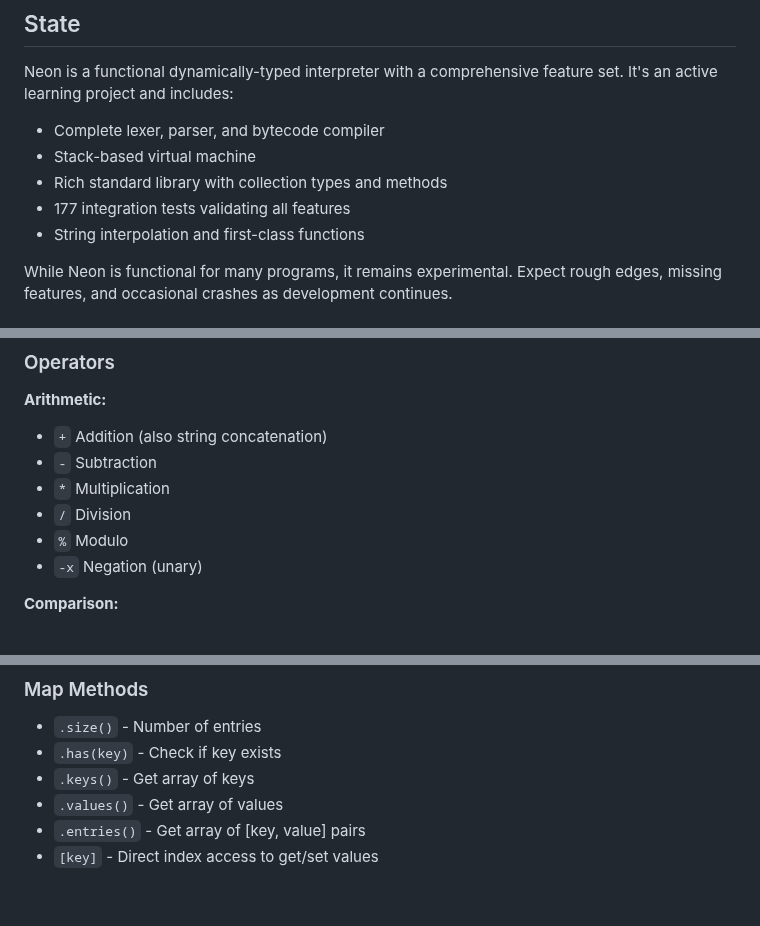
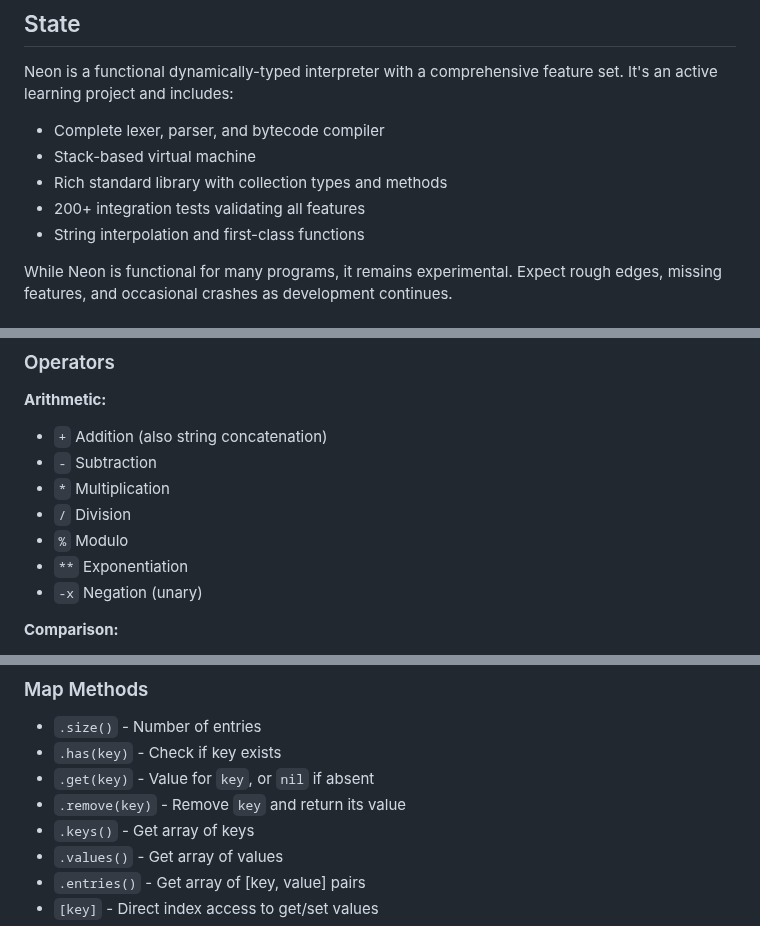
Before and after one commit to patbuc/neon, a Markdown page: README.md, 3 parts joined by grey strips. Rendered like a GitHub page; blank space fills up the shorter version.

```diff
--- a/README.md
+++ b/README.md
@@ -90,7 +90,7 @@ Neon is a functional dynamically-typed interpreter with a comprehensive feature
 - Complete lexer, parser, and bytecode compiler
 - Stack-based virtual machine
 - Rich standard library with collection types and methods
-- 177 integration tests validating all features
+- 200+ integration tests validating all features
 - String interpolation and first-class functions
 
 While Neon is functional for many programs, it remains experimental. Expect rough edges, missing features, and occasional crashes as development continues.
@@ -353,6 +353,7 @@ the variable in the body carries over to the increment and the next iteration.
 - `*` Multiplication
 - `/` Division
 - `%` Modulo
+- `**` Exponentiation
 - `-x` Negation (unary)
 
 **Comparison:**
@@ -752,6 +772,8 @@ print(r.map(fn(x) { return x * 2 }))  // [2, 4, 6]
 
 - `.size()` - Number of entries
 - `.has(key)` - Check if key exists
+- `.get(key)` - Value for `key`, or `nil` if absent
+- `.remove(key)` - Remove `key` and return its value
 - `.keys()` - Get array of keys
 - `.values()` - Get array of values
 - `.entries()` - Get array of [key, value] pairs
```
Also changed, not shown: other parts of README.md (+26 -4 lines).
